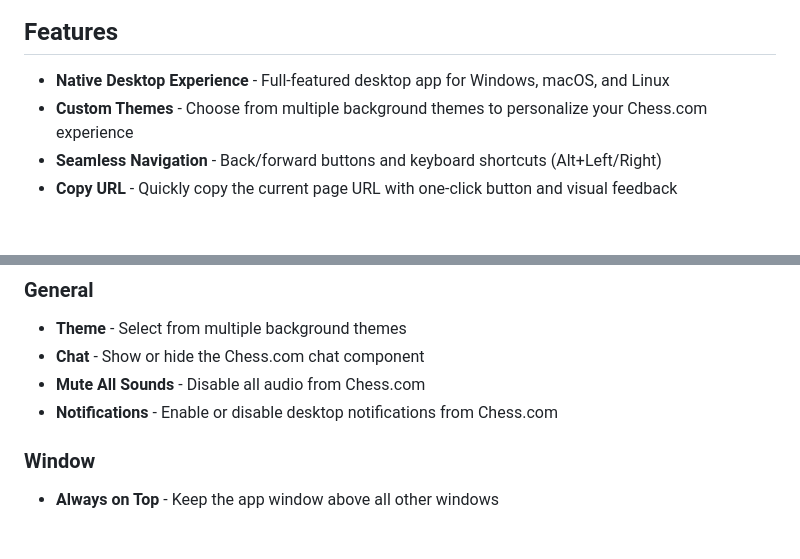
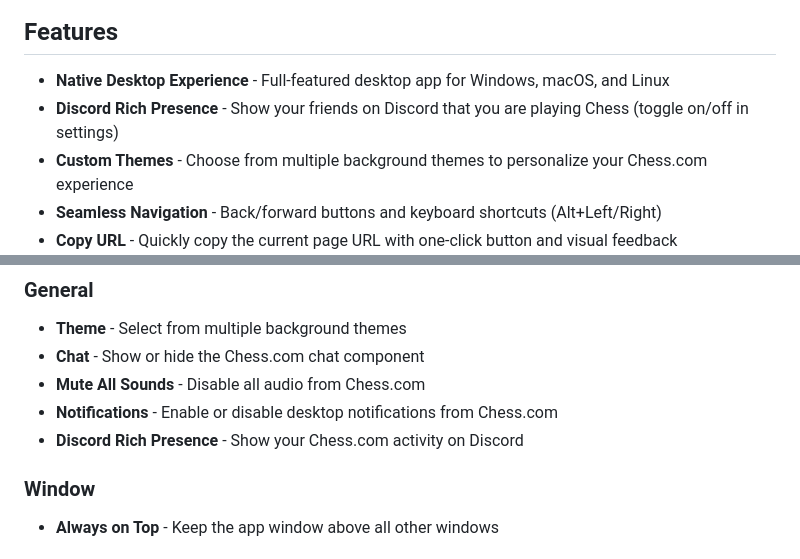
Before and after one commit to wemune/chess-desktop-app, a Markdown page: README.md, 2 parts joined by grey strips. Rendered like a GitHub page; blank space fills up the shorter version.

Commit message:
docs(readme): add Discord Rich Presence to features and settings

```diff
--- a/README.md
+++ b/README.md
@@ -65,6 +65,7 @@ The app will automatically check for updates on startup and notify you when a ne
 ## Features
 
 - **Native Desktop Experience** - Full-featured desktop app for Windows, macOS, and Linux
+- **Discord Rich Presence** - Show your friends on Discord that you are playing Chess (toggle on/off in settings)
 - **Custom Themes** - Choose from multiple background themes to personalize your Chess.com experience
 - **Seamless Navigation** - Back/forward buttons and keyboard shortcuts (Alt+Left/Right)
 - **Copy URL** - Quickly copy the current page URL with one-click button and visual feedback
@@ -101,6 +102,7 @@ Access settings by clicking the gear icon in the titlebar. Available options:
 - **Chat** - Show or hide the Chess.com chat component
 - **Mute All Sounds** - Disable all audio from Chess.com
 - **Notifications** - Enable or disable desktop notifications from Chess.com
+- **Discord Rich Presence** - Show your Chess.com activity on Discord
 
 ### Window
 - **Always on Top** - Keep the app window above all other windows
```
